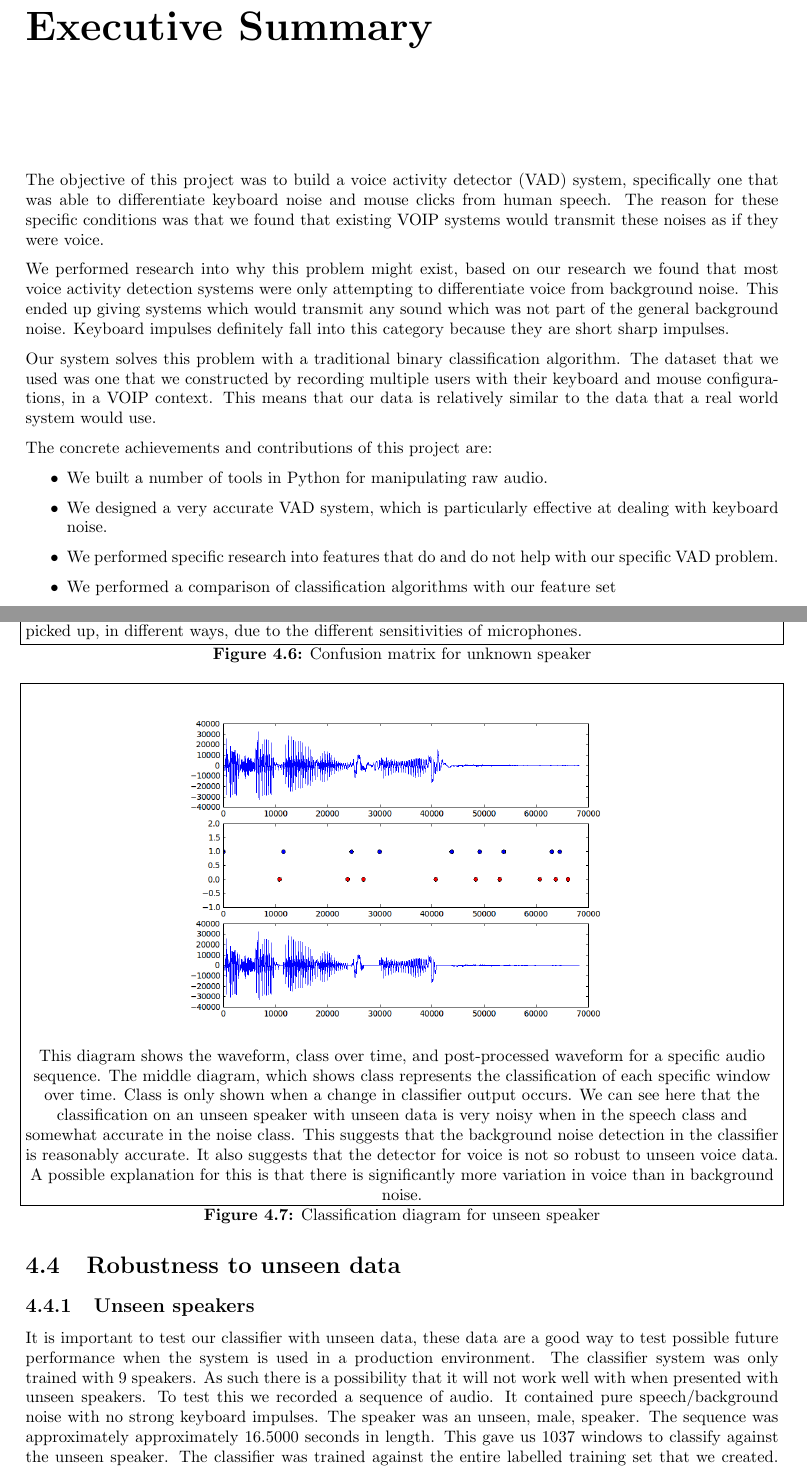
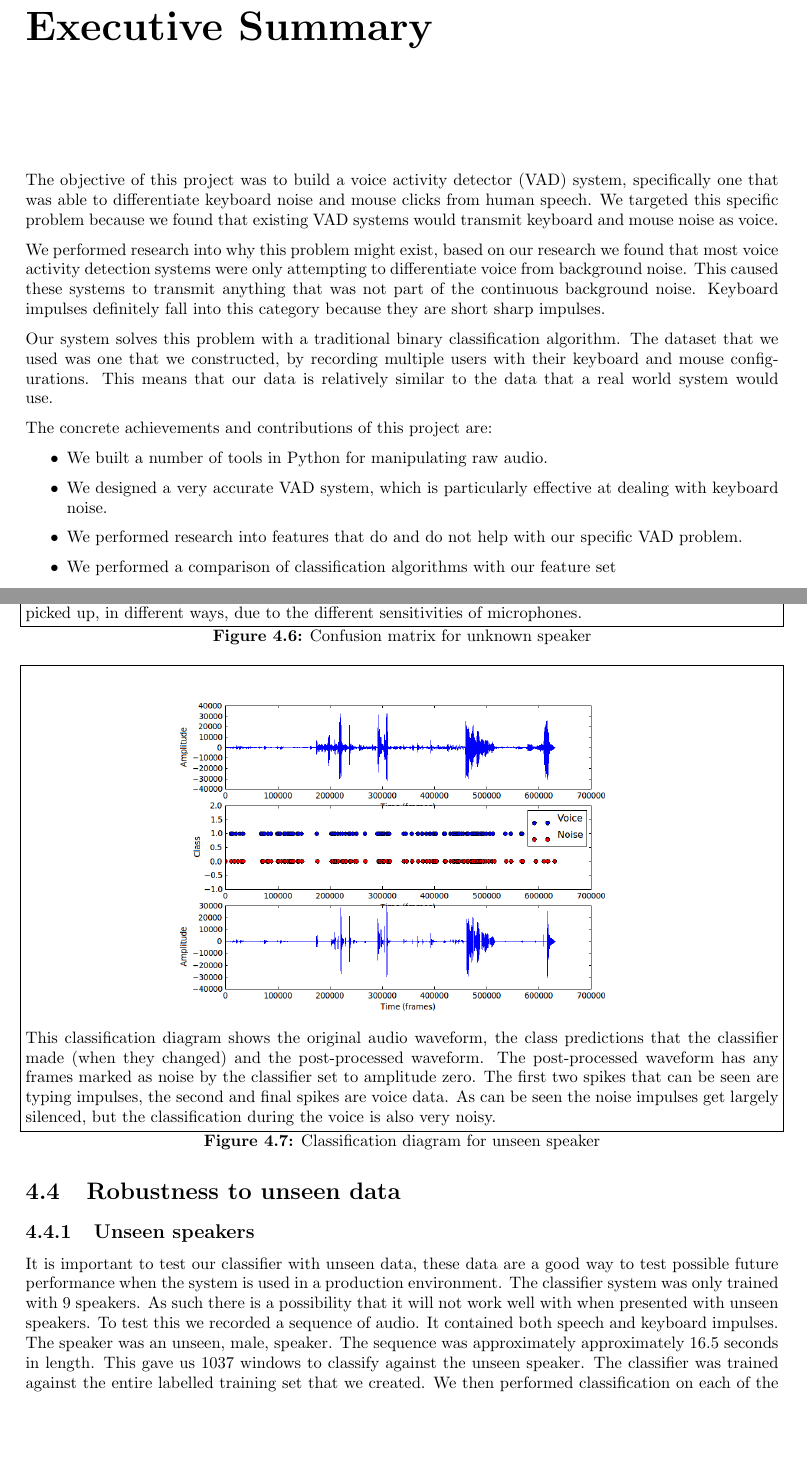
Before and after one commit to fables-tales/thesis, a LaTeX thesis (thesis.tex): two parts of pages 15 and 58 of 72 before the commit and two parts of pages 11 and 54 of 68 after it, joined at a grey line, cut so that both start at the same text, the shorter picture padded with empty space. Compiled offline with pdfLaTeX; a LaTeX package or settings file that is missing is left out.

Commit message:
More updates.
Signed-off-by: Sam Phippen <samphippen@googlemail.com>

```diff
--- a/thesis.tex
+++ b/thesis.tex
@@ -73,22 +71,21 @@
 
 The objective of this project was to build a voice activity detector (VAD)
 system, specifically one that was able to differentiate keyboard noise and
-mouse clicks from human speech. The reason for these specific conditions was
-that we found that existing VOIP systems would transmit these noises as if they
-were voice.
+mouse clicks from human speech. We targeted this specific problem because
+we found that existing VAD systems would transmit keyboard and mouse noise
+as voice.
 
 We performed research into why this problem might exist, based on our research
 we found that most voice activity detection systems were only attempting to
-differentiate voice from background noise. This ended up giving systems which
-would transmit any sound which was not part of the general background noise.
+differentiate voice from background noise. This caused these systems to
+transmit anything that was not part of the continuous background noise.
 Keyboard impulses definitely fall into this category because they are short
 sharp impulses.
 
 Our system solves this problem with a traditional binary classification
-algorithm. The dataset that we used was one that we constructed by recording
-multiple users with their keyboard and mouse configurations, in a VOIP context.
-This means that our data is relatively similar to the data that a real world
-system would use.
+algorithm. The dataset that we used was one that we constructed, by recording
+multiple users with their keyboard and mouse configurations.  This means that
+our data is relatively similar to the data that a real world system would use.
 
 The concrete achievements and contributions of this project are:
 
@@ -99,7 +96,7 @@ The concrete achievements and contributions of this project are:
     \item We designed a very accurate VAD system, which is particularly
         effective at dealing with keyboard noise.
 
-    \item We performed specific research into features that do and do not help
+    \item We performed research into features that do and do not help
         with our specific VAD problem.
 
     \item We performed a comparison of classification algorithms with our
@@ -2180,12 +2177,12 @@ way to test possible future performance when the system is used in a production
 environment. The classifier system was only trained with 9 speakers. As such
 there is a possibility that it will not work well with when presented with
 unseen speakers. To test this we recorded a sequence of audio. It contained
-pure speech/background noise with no strong keyboard impulses. The speaker was
-an unseen, male, speaker. The sequence was approximately approximately 16.5000
-seconds in length. This gave us 1037 windows to classify against the unseen
-speaker. The classifier was trained against the entire labelled training set
-that we created. We then performed classification on each of the frames in the
-unseen sequence. The confusion matrix for this experiment can be seen in figure
+both speech and keyboard impulses. The speaker was an unseen, male, speaker.
+The sequence was approximately approximately 16.5 seconds in length. This gave
+us 1037 windows to classify against the unseen speaker. The classifier was
+trained against the entire labelled training set that we created. We then
+performed classification on each of the frames in the unseen sequence. The
+confusion matrix for this experiment can be seen in figure
 \ref{table:confusion_unseen}. We discard totally silent windows, this means
 that of the 1037 we had, only 822 windows were seen by the classifier. From a
 visual inspection of the data in figure \ref{fig:waveform_unseen} we can see
@@ -2220,22 +2217,18 @@ significantly slow the process.
 \end{figure}
 
 \begin{figure}
-    \center {
+    \begin{center}
 
         \includegraphics[width=10cm]{peter.png}
-    }
-
-
-    This diagram shows the waveform, class over time, and post-processed
-    waveform for a specific audio sequence. The middle diagram, which shows
-    class represents the classification of each specific window over time.
-    Class is only shown when a change in classifier output occurs. We can see
-    here that the classification on an unseen speaker with unseen data is very
-    noisy when in the speech class and somewhat accurate in the noise class.
-    This suggests that the background noise detection in the classifier is
-    reasonably accurate. It also suggests that the detector for voice is not so
-    robust to unseen voice data. A possible explanation for this is that there
-    is significantly more variation in voice than in background noise.
+    \end{center}
+
+    This classification diagram shows the original audio waveform, the class
+    predictions that the classifier made (when they changed) and the
+    post-processed waveform. The post-processed waveform has any frames marked
+    as noise by the classifier set to amplitude zero. The first two spikes that
+    can be seen are typing impulses, the second and final spikes are voice
+    data. As can be seen the noise impulses get largely silenced, but the
+    classification during the voice is also very noisy.
 
     \caption{Classification diagram for unseen speaker}
     \label{fig:waveform_unseen}
```
Also changed, not shown: peter.png, thesis.tex (14 more changed lines).
